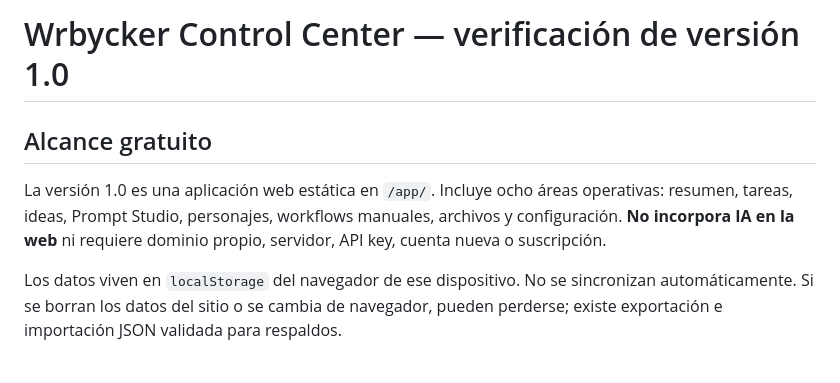
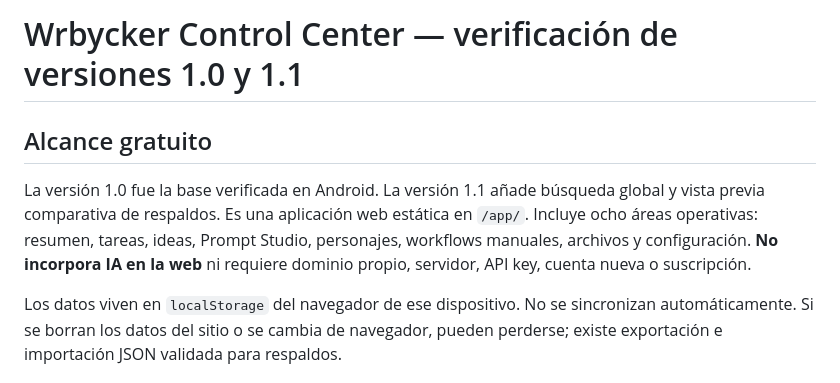
Before and after one commit to jperezg93-cloud/Grupo-de-trabajo-Wrbycker, a Markdown page: docs/app/QA.md, the part around the change. GitHub-like rendering.

Commit message:
docs(v1.1): align technical overview and backup safety guidance

```diff
--- a/docs/app/QA.md
+++ b/docs/app/QA.md
@@ -1,8 +1,8 @@
-# Wrbycker Control Center — verificación de versión 1.0
+# Wrbycker Control Center — verificación de versiones 1.0 y 1.1
 
 ## Alcance gratuito
 
-La versión 1.0 es una aplicación web estática en `/app/`. Incluye ocho áreas operativas: resumen, tareas, ideas, Prompt Studio, personajes, workflows manuales, archivos y configuración. **No incorpora IA en la web** ni requiere dominio propio, servidor, API key, cuenta nueva o suscripción.
+La versión 1.0 fue la base verificada en Android. La versión 1.1 añade búsqueda global y vista previa comparativa de respaldos. Es una aplicación web estática en `/app/`. Incluye ocho áreas operativas: resumen, tareas, ideas, Prompt Studio, personajes, workflows manuales, archivos y configuración. **No incorpora IA en la web** ni requiere dominio propio, servidor, API key, cuenta nueva o suscripción.
 
 Los datos viven en `localStorage` del navegador de ese dispositivo. No se sincronizan automáticamente. Si se borran los datos del sitio o se cambia de navegador, pueden perderse; existe exportación e importación JSON validada para respaldos.
 
```
